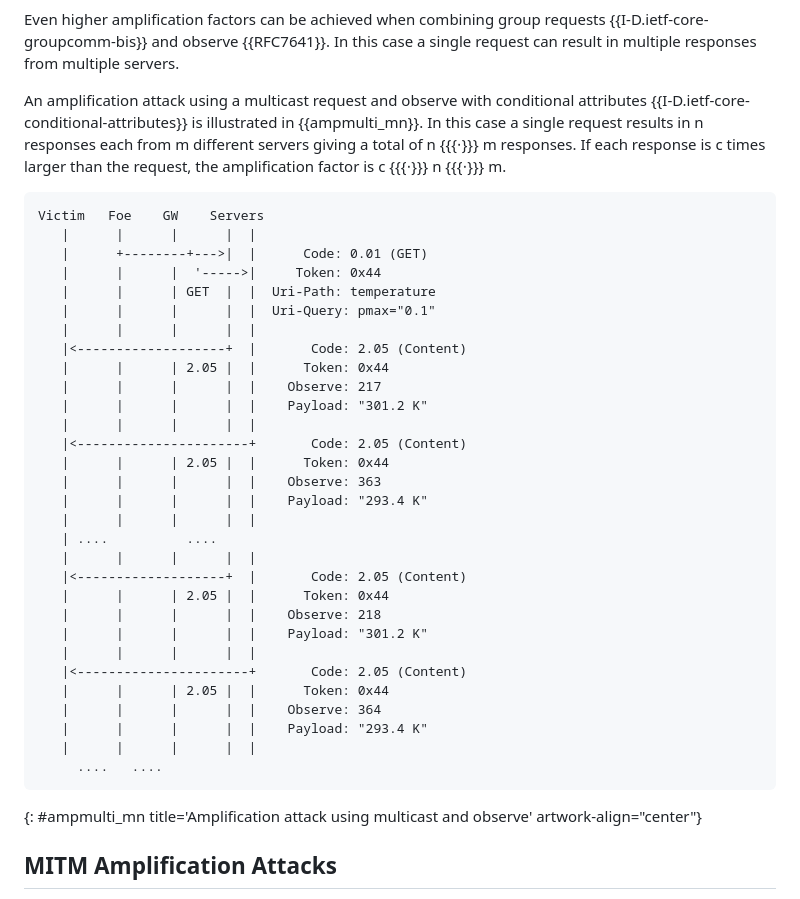
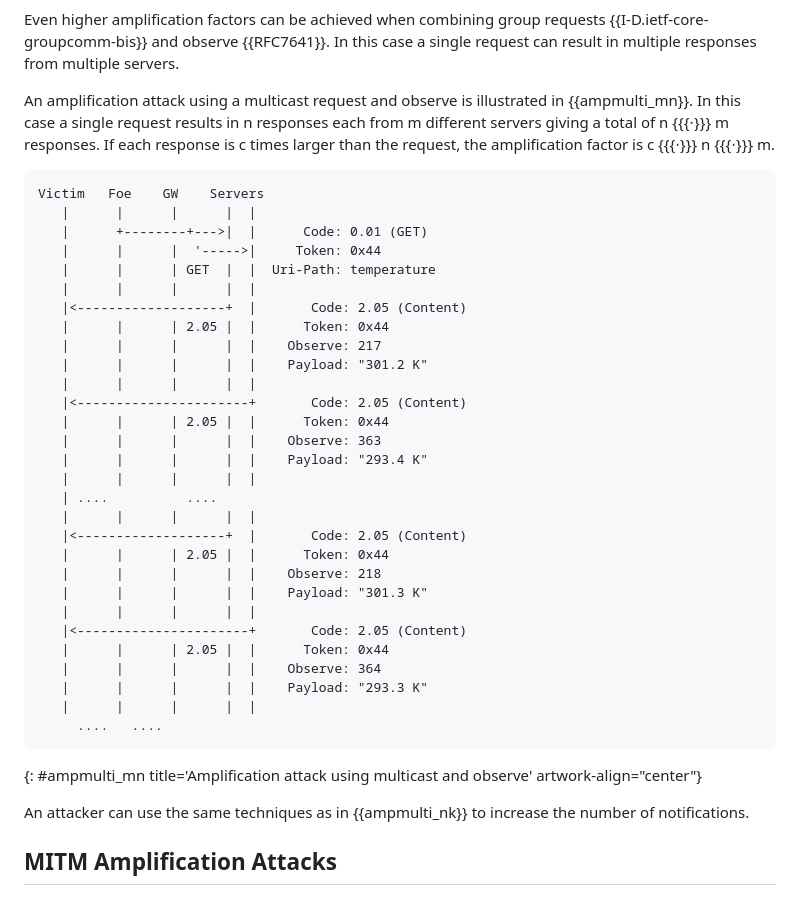
Before and after one commit to t2trg/t2trg-amplification-attacks, a Markdown page: draft-irtf-t2trg-amplification-attacks.md, the part around the change. GitHub-like rendering.

```diff
--- a/draft-irtf-t2trg-amplification-attacks.md
+++ b/draft-irtf-t2trg-amplification-attacks.md
@@ -327,8 +327,7 @@ Even higher amplification factors can be achieved when combining group requests
 {{I-D.ietf-core-groupcomm-bis}} and observe {{RFC7641}}. In this case a single
 request can result in multiple responses from multiple servers.
 
-An amplification attack using a multicast request and observe with conditional attributes
-{{I-D.ietf-core-conditional-attributes}} is
+An amplification attack using a multicast request and observe is
 illustrated in {{ampmulti_mn}}. In this case a single request results
 in n responses each from m different servers giving a total of n {{{⋅}}} m
 responses. If each response is c times larger than the request,
@@ -340,7 +339,6 @@ Victim   Foe    GW    Servers
    |      +--------+--->|  |      Code: 0.01 (GET)
    |      |      |  '----->|     Token: 0x44
    |      |      | GET  |  |  Uri-Path: temperature
-   |      |      |      |  |  Uri-Query: pmax="0.1"
    |      |      |      |  |
    |<-------------------+  |       Code: 2.05 (Content)
    |      |      | 2.05 |  |      Token: 0x44
@@ -357,16 +355,18 @@ Victim   Foe    GW    Servers
    |<-------------------+  |       Code: 2.05 (Content)
    |      |      | 2.05 |  |      Token: 0x44
    |      |      |      |  |    Observe: 218
-   |      |      |      |  |    Payload: "301.2 K"
+   |      |      |      |  |    Payload: "301.3 K"
    |      |      |      |  |
    |<----------------------+       Code: 2.05 (Content)
    |      |      | 2.05 |  |      Token: 0x44
    |      |      |      |  |    Observe: 364
-   |      |      |      |  |    Payload: "293.4 K"
+   |      |      |      |  |    Payload: "293.3 K"
    |      |      |      |  |
      ....   ....
 ~~~~
 {: #ampmulti_mn title='Amplification attack using multicast and observe' artwork-align="center"}
+
+An attacker can use the same techniques as in {{ampmulti_nk}} to increase the number of notifications.
 
 ## MITM Amplification Attacks
 
```
